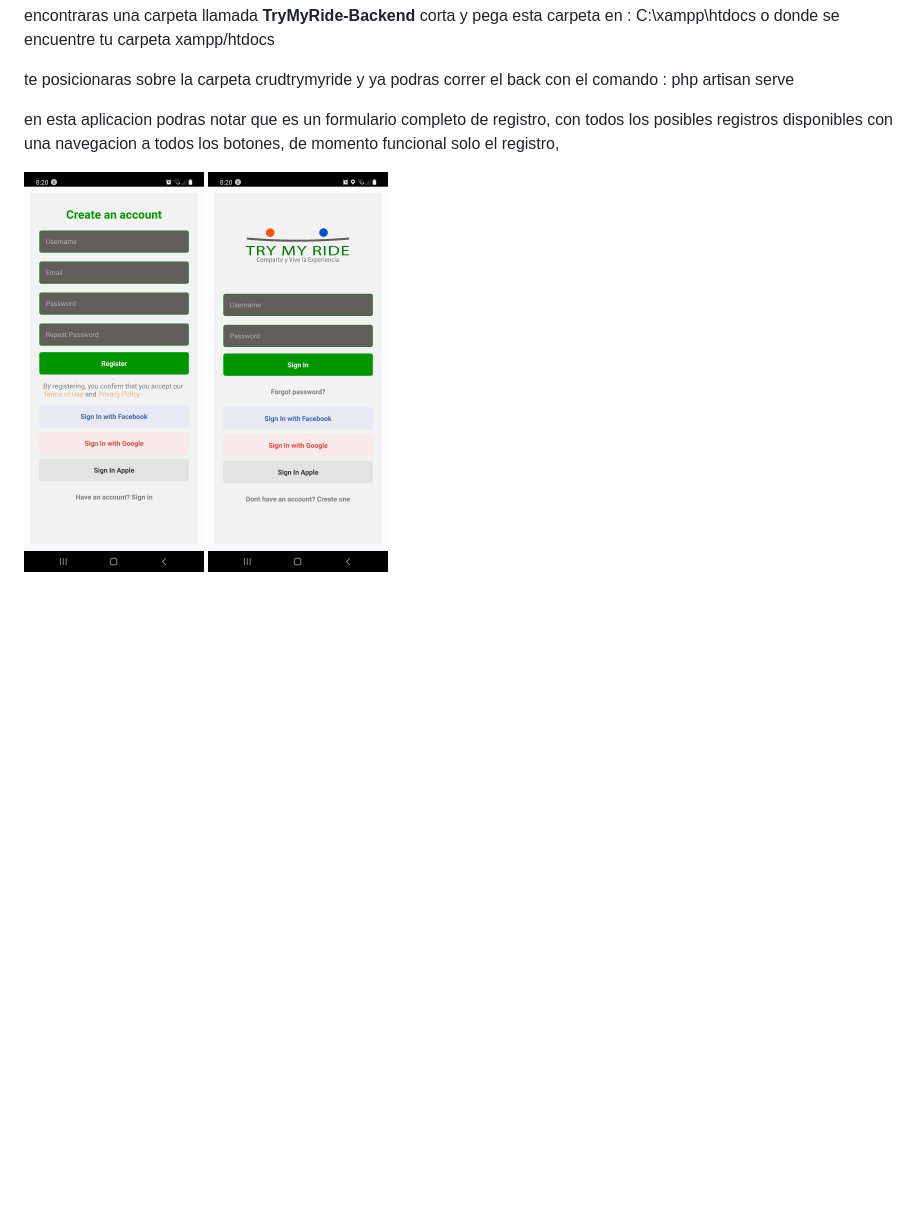
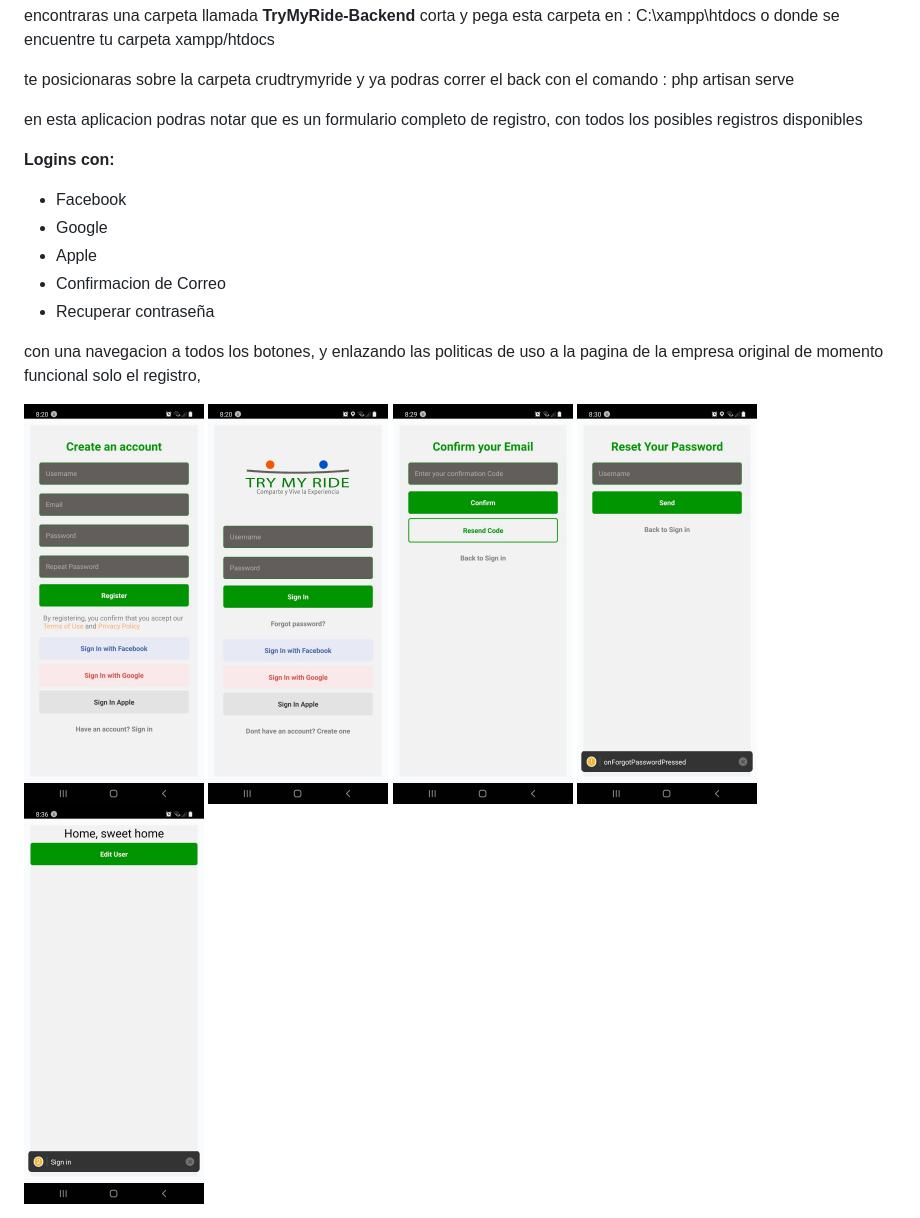
Before and after one commit to AdixonJC/TryMyRideApp, a Markdown page: README.md, the part around the change. Drawn GitHub-style; pictures changed too: captures/editp.jpeg (added), captures/emailc.jpeg (added), captures/resetp.jpeg (added); blank space fills up the shorter version.

```diff
--- a/README.md
+++ b/README.md
@@ -22,10 +22,23 @@ te posicionaras sobre la carpeta crudtrymyride
 y ya podras correr el back con el comando : php artisan serve
 
 en esta aplicacion podras notar que es un formulario completo de registro, con todos los posibles registros disponibles
-con una navegacion a todos los botones,
+
+**Logins con:**
+<ul>
+  <li>Facebook</li>
+  <li>Google</li>
+  <li>Apple</li>
+  <li>Confirmacion de Correo</li>
+  <li>Recuperar contraseña</li>
+</ul>
+
+con una navegacion a todos los botones, y enlazando las politicas de uso a la pagina de la empresa original
 de momento funcional solo el registro,
 
 <div display="flex">
 <img height="400px" src="./captures/register.jpeg">
 <img height="400px" src="./captures/signIn.jpeg">
+<img height="400px" src="./captures/emailc.jpeg">
+<img height="400px" src="./captures/resetp.jpeg">
+<img height="400px" src="./captures/editp.jpeg">
 </div>
```
